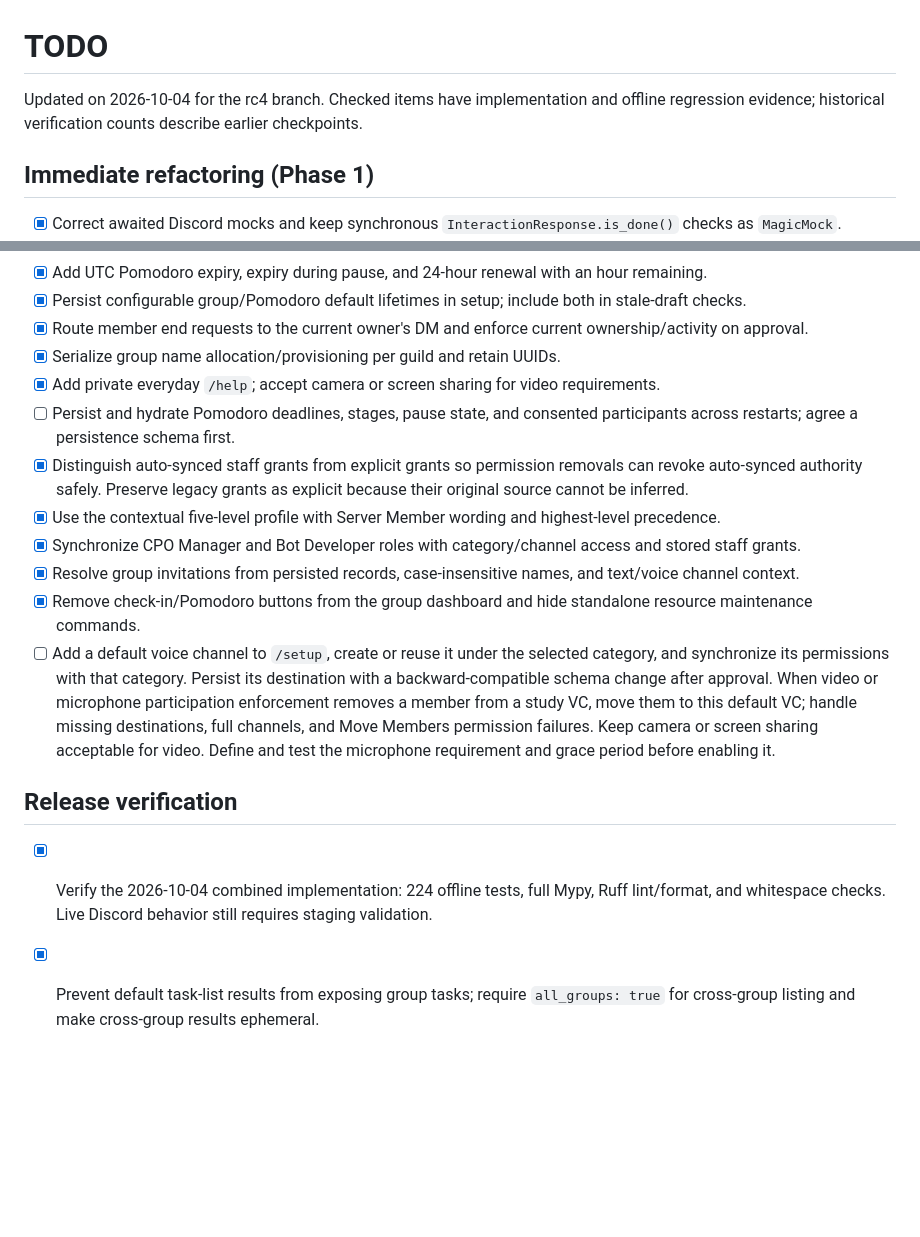
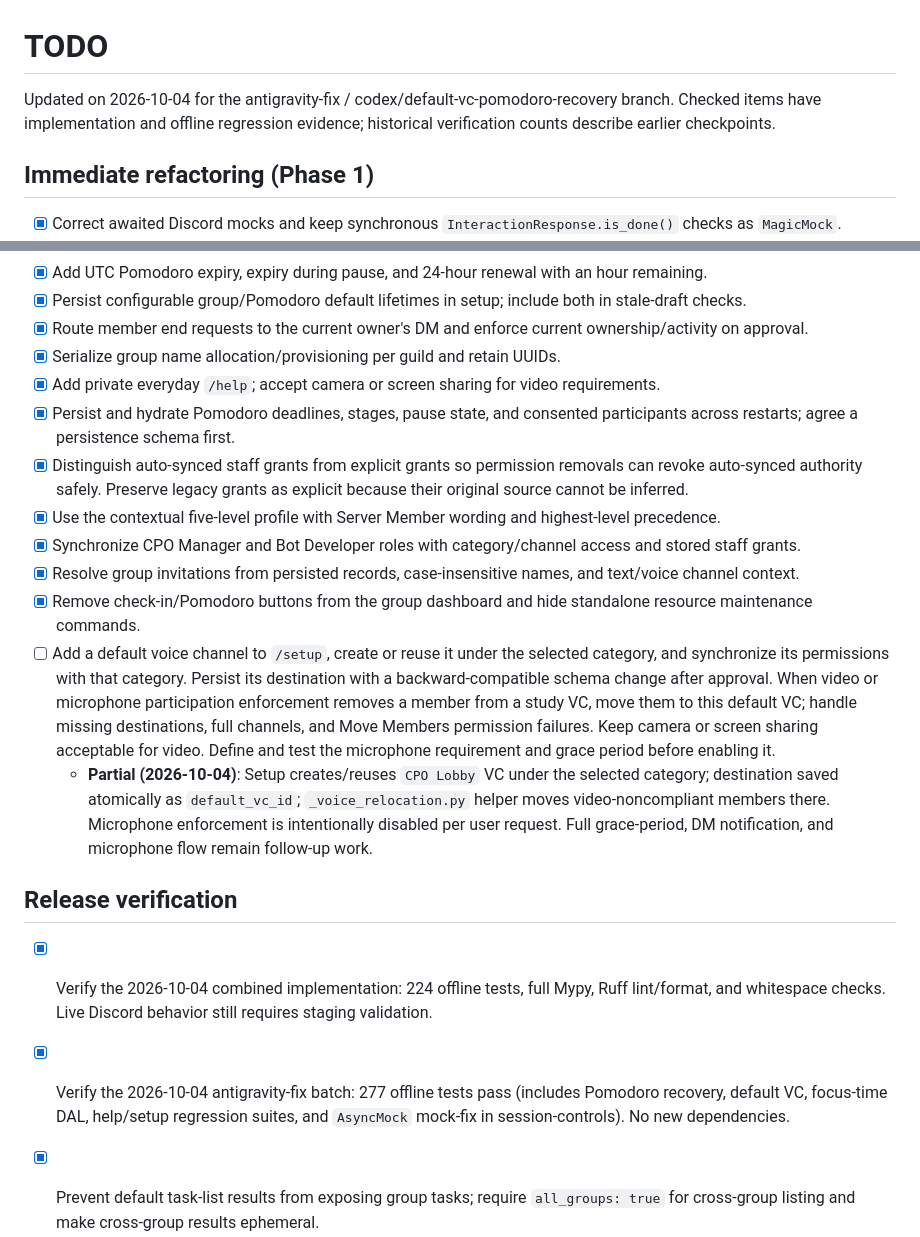
Before and after one commit to Vectorphy/crispy-octo-happiness, a Markdown page: TODO.md, 2 parts joined by grey strips. Drawn GitHub-style; blank space fills up the shorter version.

Commit message:
docs(TODO): check off Pomodoro persistence, measured focus; note CPO Lobby partial, add 277-test verification

```diff
--- a/TODO.md
+++ b/TODO.md
@@ -1,6 +1,6 @@
 # TODO
 
-Updated on 2026-10-04 for the rc4 branch. Checked items have implementation and offline regression evidence; historical verification counts describe earlier checkpoints.
+Updated on 2026-10-04 for the antigravity-fix / codex/default-vc-pomodoro-recovery branch. Checked items have implementation and offline regression evidence; historical verification counts describe earlier checkpoints.
 
 ## Immediate refactoring (Phase 1)
 
@@ -64,17 +64,19 @@ Updated on 2026-10-04 for the rc4 branch. Checked items have implementation and
 - [x] Route member end requests to the current owner's DM and enforce current ownership/activity on approval.
 - [x] Serialize group name allocation/provisioning per guild and retain UUIDs.
 - [x] Add private everyday `/help`; accept camera or screen sharing for video requirements.
-- [ ] Persist and hydrate Pomodoro deadlines, stages, pause state, and consented participants across restarts; agree a persistence schema first.
+- [x] Persist and hydrate Pomodoro deadlines, stages, pause state, and consented participants across restarts; agree a persistence schema first.
 - [x] Distinguish auto-synced staff grants from explicit grants so permission removals can revoke auto-synced authority safely. Preserve legacy grants as explicit because their original source cannot be inferred.
 - [x] Use the contextual five-level profile with Server Member wording and highest-level precedence.
 - [x] Synchronize CPO Manager and Bot Developer roles with category/channel access and stored staff grants.
 - [x] Resolve group invitations from persisted records, case-insensitive names, and text/voice channel context.
 - [x] Remove check-in/Pomodoro buttons from the group dashboard and hide standalone resource maintenance commands.
 - [ ] Add a default voice channel to `/setup`, create or reuse it under the selected category, and synchronize its permissions with that category. Persist its destination with a backward-compatible schema change after approval. When video or microphone participation enforcement removes a member from a study VC, move them to this default VC; handle missing destinations, full channels, and Move Members permission failures. Keep camera or screen sharing acceptable for video. Define and test the microphone requirement and grace period before enabling it.
+  - **Partial (2026-10-04)**: Setup creates/reuses `CPO Lobby` VC under the selected category; destination saved atomically as `default_vc_id`; `_voice_relocation.py` helper moves video-noncompliant members there. Microphone enforcement is intentionally disabled per user request. Full grace-period, DM notification, and microphone flow remain follow-up work.
 
 ## Release verification
 
 - [x] Verify the 2026-10-04 combined implementation: 224 offline tests, full Mypy, Ruff lint/format, and whitespace checks. Live Discord behavior still requires staging validation.
+- [x] Verify the 2026-10-04 antigravity-fix batch: 277 offline tests pass (includes Pomodoro recovery, default VC, focus-time DAL, help/setup regression suites, and `AsyncMock` mock-fix in session-controls). No new dependencies.
 
 - [x] Prevent default task-list results from exposing group tasks; require `all_groups: true` for cross-group listing and make cross-group results ephemeral.
 - [x] Scope task persistence and default listings by `guild_id`, preventing cross-server task leaks.
```
Also changed, not shown: other parts of TODO.md (+1 -1 lines).
